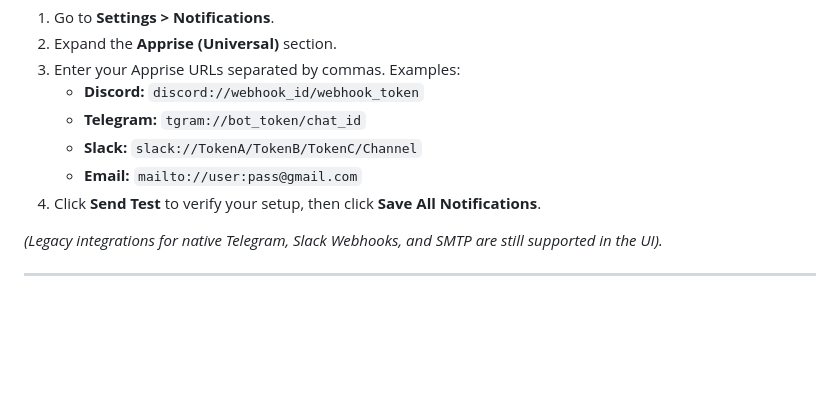
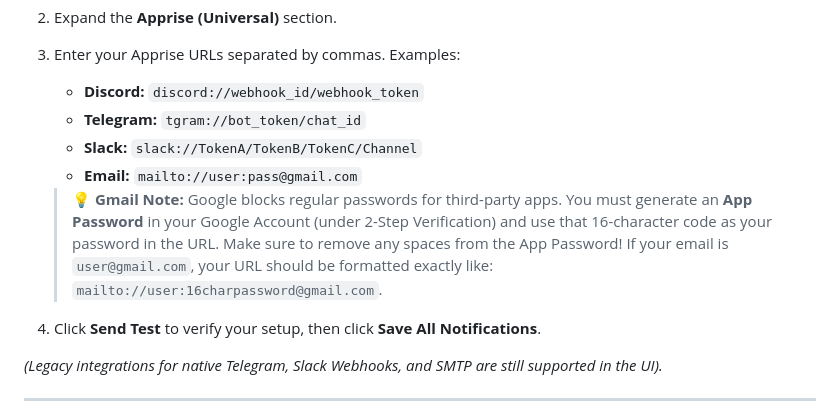
Before and after one commit to jeangirgis/backup-portainer, a Markdown page: README.md, the part around the change. Rendered like a GitHub page; blank space fills up the shorter version.

Commit message:
docs: add gmail app password troubleshooting to apprise section

```diff
--- a/README.md
+++ b/README.md
@@ -116,6 +116,9 @@ Backtainer uses the powerful **Apprise** library, allowing you to send backup su
    - **Telegram:** `tgram://bot_token/chat_id`
    - **Slack:** `slack://TokenA/TokenB/TokenC/Channel`
    - **Email:** `mailto://user:pass@gmail.com`
+
+   > 💡 **Gmail Note:** Google blocks regular passwords for third-party apps. You must generate an **App Password** in your Google Account (under 2-Step Verification) and use that 16-character code as your password in the URL. Make sure to remove any spaces from the App Password! If your email is `user@gmail.com`, your URL should be formatted exactly like: `mailto://user:16charpassword@gmail.com`.
+
 4. Click **Send Test** to verify your setup, then click **Save All Notifications**.
 
 *(Legacy integrations for native Telegram, Slack Webhooks, and SMTP are still supported in the UI).*
```
